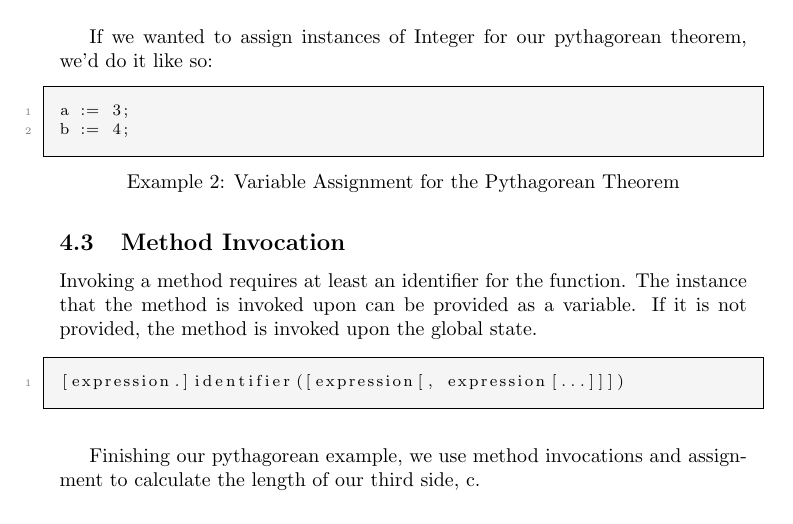
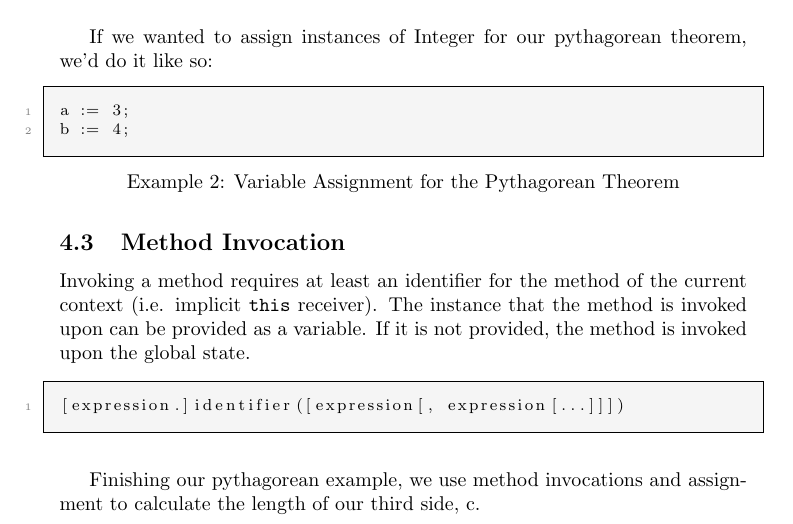
Before and after one commit to areom/Gamma-Ray, a LaTeX document (LRM/Gamma-LRM.tex, which reads LRM/contents/syntax.tex): part of page 12 of 21, cut so that both start at the same text. Compiled offline with pdfLaTeX.

Commit message:
Small fix

```diff
--- a/LRM/contents/syntax.tex
+++ b/LRM/contents/syntax.tex
@@ -27,7 +27,7 @@ b := 4;
 \end{lstlisting}
 
 \subsection{Method Invocation}
-Invoking a method requires at least an identifier for the function. The instance that the method is invoked upon can be provided as a variable. If it is not provided, the method is invoked upon the global state.
+Invoking a method requires at least an identifier for the method of the current context (i.e. implicit \verb!this! receiver). The instance that the method is invoked upon can be provided as a variable. If it is not provided, the method is invoked upon the global state.
 
 \begin{lstlisting}
 [expression.]identifier([expression[, expression[...]]])
```
